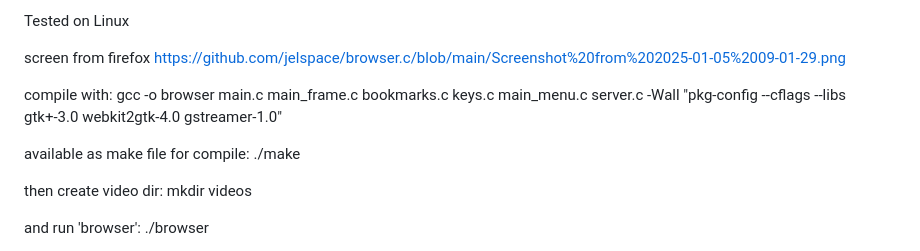
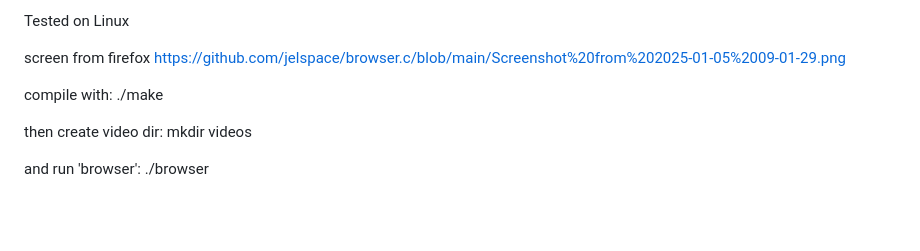
Before and after one commit to jelspace/browser.c, a Markdown page: README.md, the part around the change. Rendered like a GitHub page; blank space fills up the shorter version.

```diff
--- a/README.md
+++ b/README.md
@@ -21,9 +21,7 @@ screen from firefox
 https://github.com/jelspace/browser.c/blob/main/Screenshot%20from%202025-01-05%2009-01-29.png
 
 compile with:
-gcc -o browser main.c main_frame.c bookmarks.c keys.c main_menu.c server.c -Wall "pkg-config --cflags --libs gtk+-3.0 webkit2gtk-4.0 gstreamer-1.0"
-
-available as make file for compile: ./make
+ ./make
 
 then create video dir:
 mkdir videos
```
